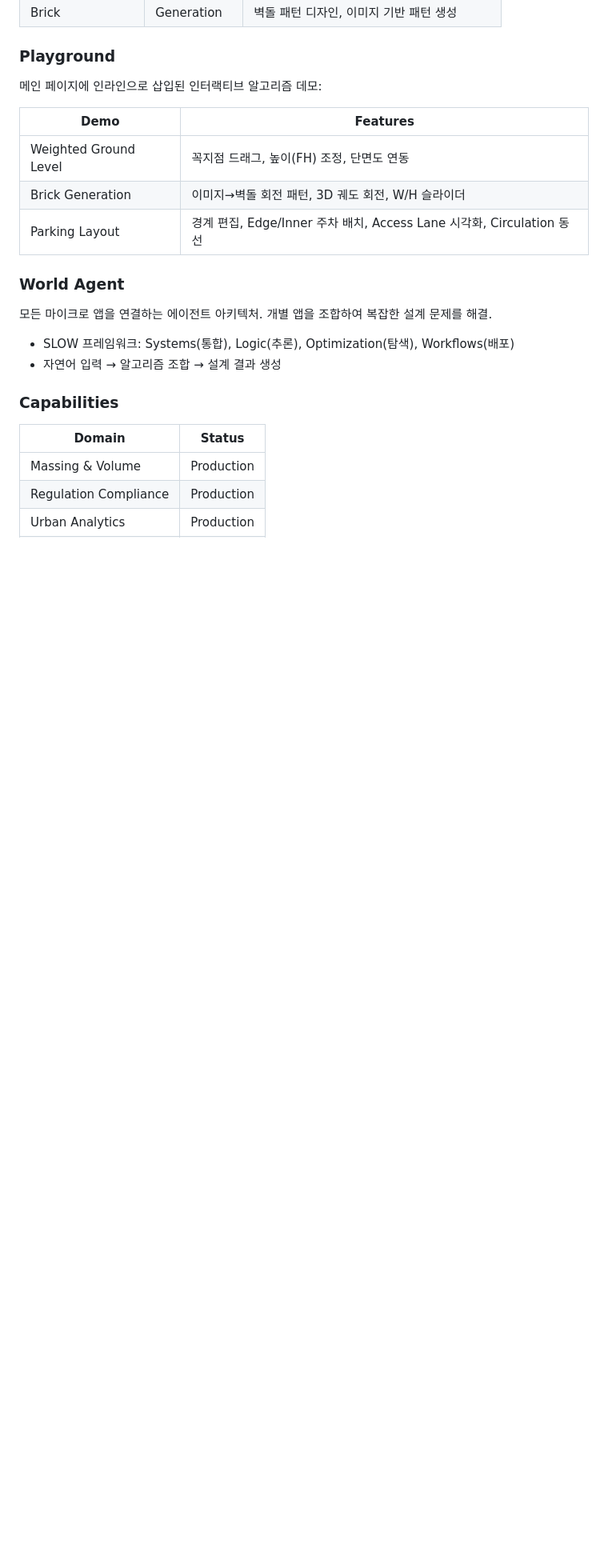
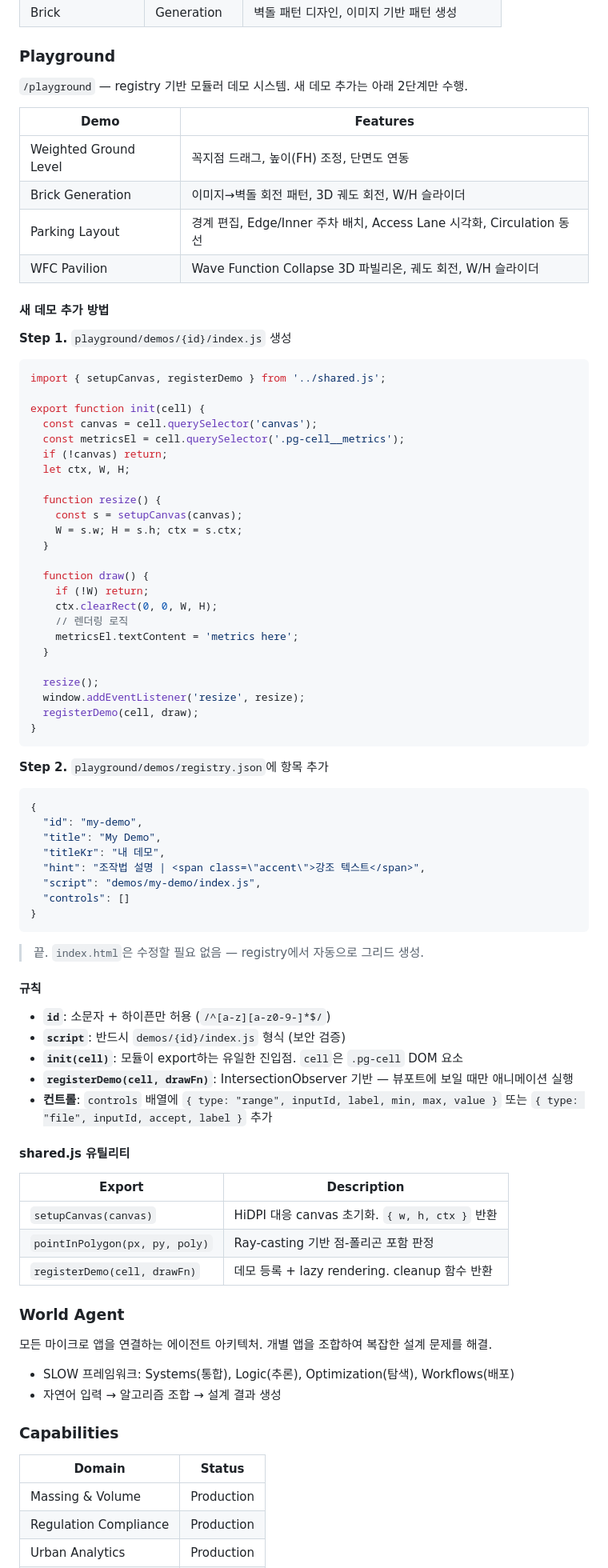
Before and after one commit to aaro-lab/aaro-website, a Markdown page: README.md, the part around one of its changes. Shown at 80% size. GitHub-like rendering; blank space fills up the shorter version.

Commit message:
docs: add playground demo guide and update project structure in README
Co-Authored-By: Claude Opus 4.6 (1M context) <noreply@anthropic.com>

````diff
--- a/README.md
+++ b/README.md
@@ -53,13 +53,76 @@ AARO의 알고리즘 마이크로 앱 포트폴리오:
 
 ### Playground
 
-메인 페이지에 인라인으로 삽입된 인터랙티브 알고리즘 데모:
+`/playground` — registry 기반 모듈러 데모 시스템. 새 데모 추가는 아래 2단계만 수행.
 
 | Demo | Features |
 |------|----------|
 | Weighted Ground Level | 꼭지점 드래그, 높이(FH) 조정, 단면도 연동 |
 | Brick Generation | 이미지→벽돌 회전 패턴, 3D 궤도 회전, W/H 슬라이더 |
 | Parking Layout | 경계 편집, Edge/Inner 주차 배치, Access Lane 시각화, Circulation 동선 |
+| WFC Pavilion | Wave Function Collapse 3D 파빌리온, 궤도 회전, W/H 슬라이더 |
+
+#### 새 데모 추가 방법
+
+**Step 1.** `playground/demos/{id}/index.js` 생성
+
+```js
+import { setupCanvas, registerDemo } from '../shared.js';
+
+export function init(cell) {
+  const canvas = cell.querySelector('canvas');
+  const metricsEl = cell.querySelector('.pg-cell__metrics');
+  if (!canvas) return;
+  let ctx, W, H;
+
+  function resize() {
+    const s = setupCanvas(canvas);
+    W = s.w; H = s.h; ctx = s.ctx;
+  }
+
+  function draw() {
+    if (!W) return;
+    ctx.clearRect(0, 0, W, H);
+    // 렌더링 로직
+    metricsEl.textContent = 'metrics here';
+  }
+
+  resize();
+  window.addEventListener('resize', resize);
+  registerDemo(cell, draw);
+}
+```
+
+**Step 2.** `playground/demos/registry.json`에 항목 추가
+
+```json
+{
+  "id": "my-demo",
+  "title": "My Demo",
+  "titleKr": "내 데모",
+  "hint": "조작법 설명 | <span class=\"accent\">강조 텍스트</span>",
+  "script": "demos/my-demo/index.js",
+  "controls": []
+}
+```
+
+> 끝. `index.html`은 수정할 필요 없음 — registry에서 자동으로 그리드 생성.
+
+#### 규칙
+
+- **`id`**: 소문자 + 하이픈만 허용 (`/^[a-z][a-z0-9-]*$/`)
+- **`script`**: 반드시 `demos/{id}/index.js` 형식 (보안 검증)
+- **`init(cell)`**: 모듈이 export하는 유일한 진입점. `cell`은 `.pg-cell` DOM 요소
+- **`registerDemo(cell, drawFn)`**: IntersectionObserver 기반 — 뷰포트에 보일 때만 애니메이션 실행
+- **컨트롤**: `controls` 배열에 `{ type: "range", inputId, label, min, max, value }` 또는 `{ type: "file", inputId, accept, label }` 추가
+
+#### shared.js 유틸리티
+
+| Export | Description |
+|--------|-------------|
+| `setupCanvas(canvas)` | HiDPI 대응 canvas 초기화. `{ w, h, ctx }` 반환 |
+| `pointInPolygon(px, py, poly)` | Ray-casting 기반 점-폴리곤 포함 판정 |
+| `registerDemo(cell, drawFn)` | 데모 등록 + lazy rendering. cleanup 함수 반환 |
 
 ### World Agent
 
````
Also changed, not shown: other parts of README.md (+10 -2 lines).
